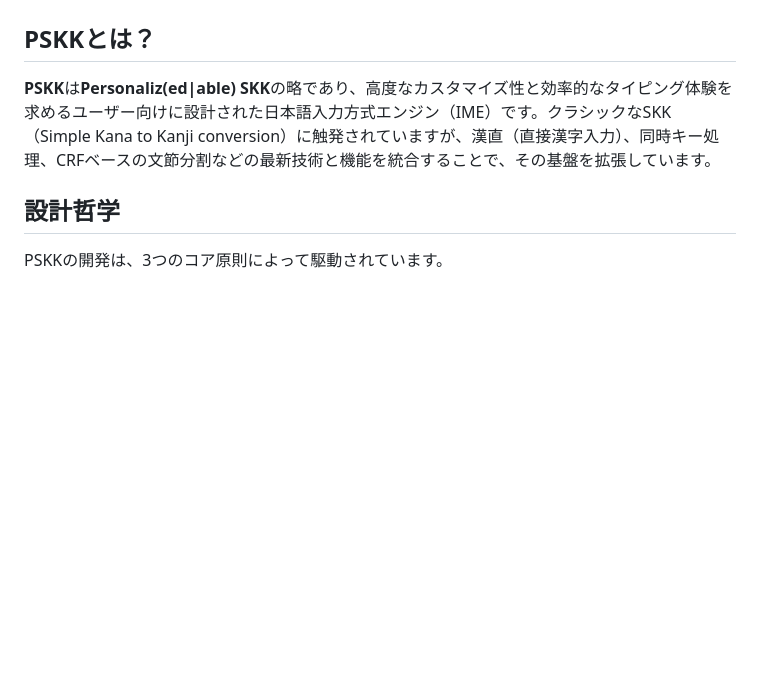
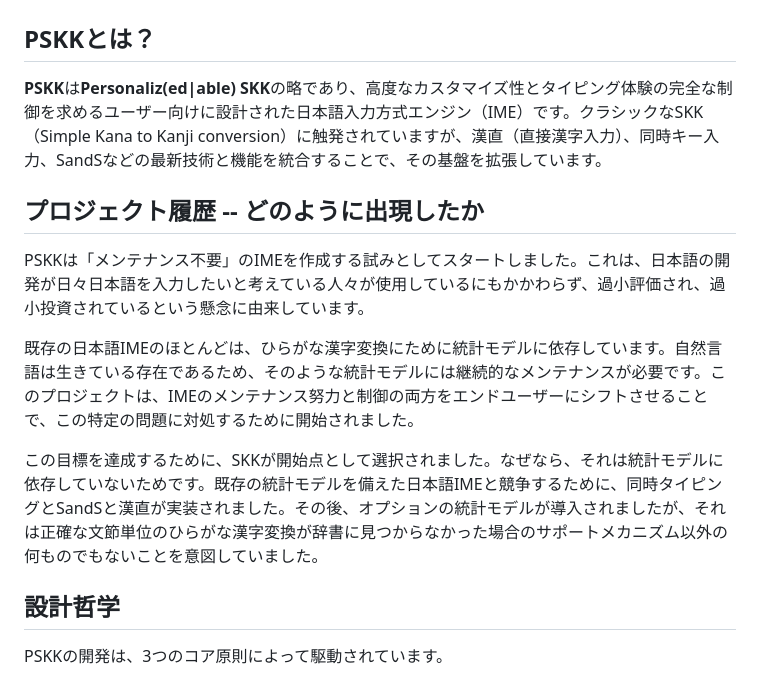
Before and after one commit to kirameister/ibus-pskk, a Markdown page: docs/Background.md, the part around the change. Rendered like a GitHub page; blank space fills up the shorter version.

Commit message:
Update Background README

```diff
--- a/docs/Background.md
+++ b/docs/Background.md
@@ -2,7 +2,15 @@
 
 ## PSKKとは？
 
-**PSKK**は**Personaliz(ed|able) SKK**の略であり、高度なカスタマイズ性と効率的なタイピング体験を求めるユーザー向けに設計された日本語入力方式エンジン（IME）です。クラシックなSKK（Simple Kana to Kanji conversion）に触発されていますが、漢直（直接漢字入力）、同時キー処理、CRFベースの文節分割などの最新技術と機能を統合することで、その基盤を拡張しています。
+**PSKK**は**Personaliz(ed|able) SKK**の略であり、高度なカスタマイズ性とタイピング体験の完全な制御を求めるユーザー向けに設計された日本語入力方式エンジン（IME）です。クラシックなSKK（Simple Kana to Kanji conversion）に触発されていますが、漢直（直接漢字入力）、同時キー入力、SandSなどの最新技術と機能を統合することで、その基盤を拡張しています。
+
+## プロジェクト履歴 -- どのように出現したか
+
+PSKKは「メンテナンス不要」のIMEを作成する試みとしてスタートしました。これは、日本語の開発が日々日本語を入力したいと考えている人々が使用しているにもかかわらず、過小評価され、過小投資されているという懸念に由来しています。
+
+既存の日本語IMEのほとんどは、ひらがな漢字変換にために統計モデルに依存しています。自然言語は生きている存在であるため、そのような統計モデルには継続的なメンテナンスが必要です。このプロジェクトは、IMEのメンテナンス努力と制御の両方をエンドユーザーにシフトさせることで、この特定の問題に対処するために開始されました。
+
+この目標を達成するために、SKKが開始点として選択されました。なぜなら、それは統計モデルに依存していないためです。既存の統計モデルを備えた日本語IMEと競争するために、同時タイピングとSandSと漢直が実装されました。その後、オプションの統計モデルが導入されましたが、それは正確な文節単位のひらがな漢字変換が辞書に見つからなかった場合のサポートメカニズム以外の何ものでもないことを意図していました。
 
 ## 設計哲学
 
```
Also changed, not shown: docs/en_Background.md (+8 -8 lines).
